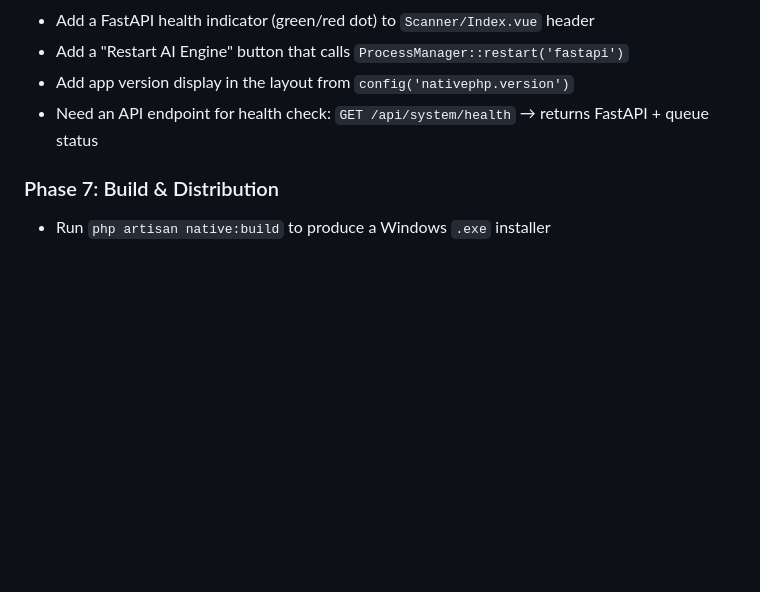
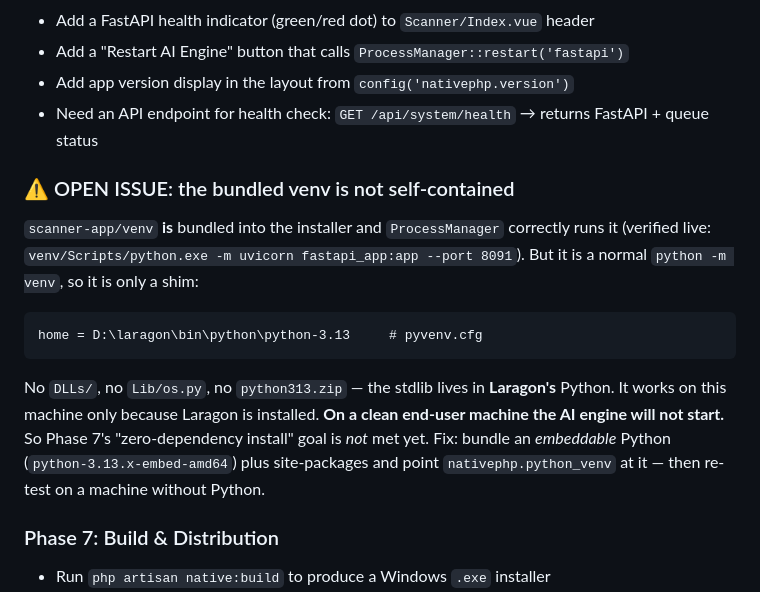
Before and after one commit to Alfaeran/Pricelist-image-scanner-automation-analysis, a Markdown page: HANDOFF_DESKTOP_MIGRATION.md, the part around the change. GitHub-like rendering; blank space fills up the shorter version.

````diff
--- a/HANDOFF_DESKTOP_MIGRATION.md
+++ b/HANDOFF_DESKTOP_MIGRATION.md
@@ -180,6 +180,19 @@ D:\pricelist-scanner-automation-dashboard\
 - Add app version display in the layout from `config('nativephp.version')`
 - Need an API endpoint for health check: `GET /api/system/health` → returns FastAPI + queue status
 
+### ⚠️ OPEN ISSUE: the bundled venv is not self-contained
+`scanner-app/venv` **is** bundled into the installer and `ProcessManager` correctly runs it
+(verified live: `venv/Scripts/python.exe -m uvicorn fastapi_app:app --port 8091`). But it is a
+normal `python -m venv`, so it is only a shim:
+```
+home = D:\laragon\bin\python\python-3.13     # pyvenv.cfg
+```
+No `DLLs/`, no `Lib/os.py`, no `python313.zip` — the stdlib lives in **Laragon's** Python. It
+works on this machine only because Laragon is installed. **On a clean end-user machine the AI
+engine will not start.** So Phase 7's "zero-dependency install" goal is *not* met yet.
+Fix: bundle an *embeddable* Python (`python-3.13.x-embed-amd64`) plus site-packages and point
+`nativephp.python_venv` at it — then re-test on a machine without Python.
+
 ### Phase 7: Build & Distribution
 - Run `php artisan native:build` to produce a Windows `.exe` installer
 - This bundles PHP runtime + the Laravel app + Electron into a standalone installer
````
Also changed, not shown: README.md (+8 -3 lines).
